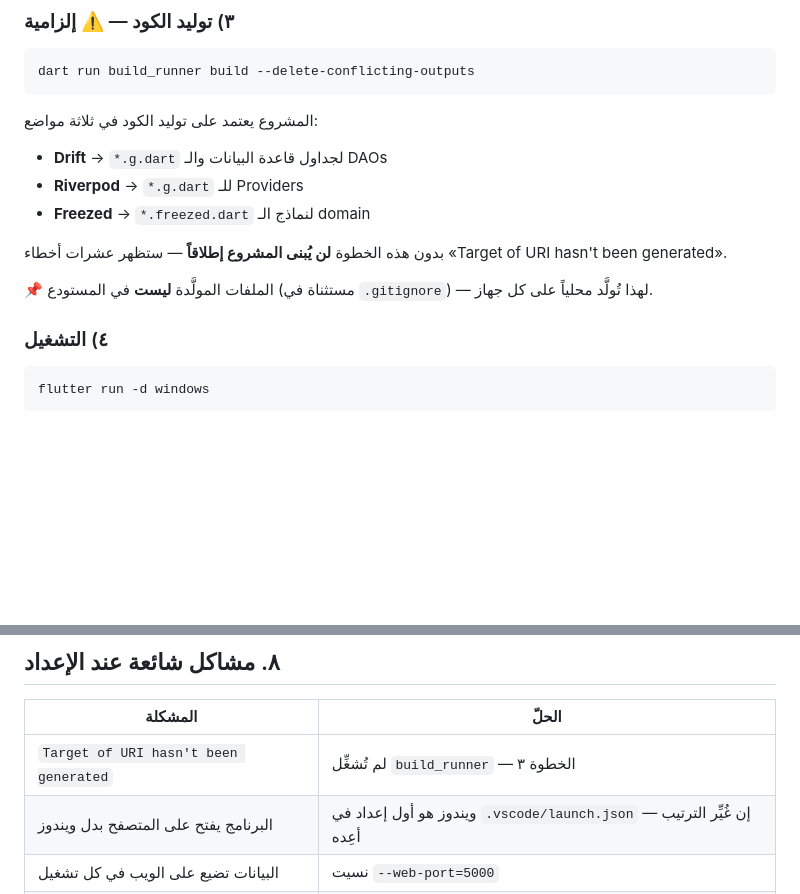
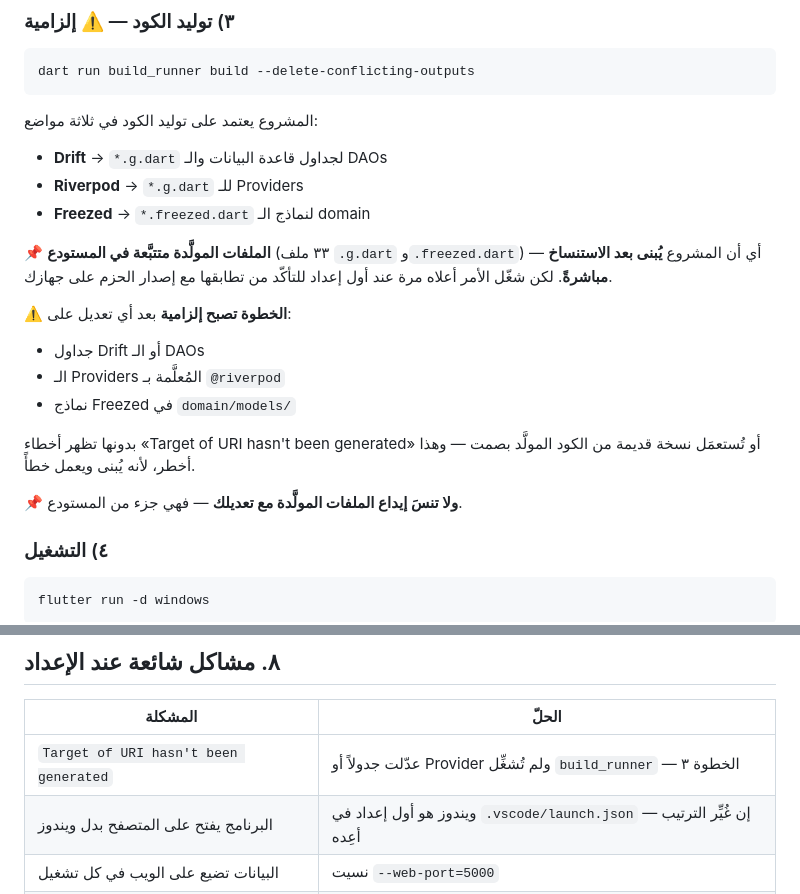
Before and after one commit to Speed3d/sanad-app, a Markdown page: docs/06-SETUP.md, 2 parts joined by grey strips. Rendered like a GitHub page; blank space fills up the shorter version.

Commit message:
docs: correct the generated-files claim in the setup guide
كتبتُ في دليل التشغيل أن الملفات المولَّدة مستثناة في .gitignore وتُولَّد
محلياً على كل جهاز. الفحص أثبت العكس: ٣٣ ملف .g.dart و .freezed.dart
**متتبَّعة في المستودع** ولا استثناء لها إطلاقاً.

الفرق عملي لا شكلي: من يستنسخ المشروع كان سيظنّ البناء متعذّراً قبل تشغيل
build_runner، بينما هو يُبنى مباشرةً. والأهم أن الادعاء الخاطئ كان سيجعل
مطوّراً لا يُودع الملفات المولَّدة مع تعديله فيكسر البناء عند غيره.

صُحّح النصّ: الملفات متتبَّعة · الأمر إلزامي فقط بعد تعديل الجداول أو
الـ Providers أو نماذج Freezed · وتُودَع مع التعديل.

Co-Authored-By: Claude Opus 5 <noreply@anthropic.com>

````diff
--- a/docs/06-SETUP.md
+++ b/docs/06-SETUP.md
@@ -61,11 +61,19 @@ dart run build_runner build --delete-conflicting-outputs
 - **Riverpod** → `*.g.dart` للـ Providers
 - **Freezed** → `*.freezed.dart` لنماذج الـ domain
 
-بدون هذه الخطوة **لن يُبنى المشروع إطلاقاً** — ستظهر عشرات أخطاء
-«Target of URI hasn't been generated».
+📌 **الملفات المولَّدة متتبَّعة في المستودع** (٣٣ ملف `.g.dart` و`.freezed.dart`)
+— أي أن المشروع **يُبنى بعد الاستنساخ مباشرةً**. لكن شغّل الأمر أعلاه مرة عند
+أول إعداد للتأكّد من تطابقها مع إصدار الحزم على جهازك.
 
-📌 الملفات المولَّدة **ليست** في المستودع (مستثناة في `.gitignore`) — لهذا
-تُولَّد محلياً على كل جهاز.
+⚠️ **الخطوة تصبح إلزامية** بعد أي تعديل على:
+- جداول Drift أو الـ DAOs
+- الـ Providers المُعلَّمة بـ `@riverpod`
+- نماذج Freezed في `domain/models/`
+
+بدونها تظهر أخطاء «Target of URI hasn't been generated» أو تُستعمَل نسخة
+قديمة من الكود المولَّد بصمت — وهذا أخطر، لأنه يُبنى ويعمل خطأً.
+
+📌 **ولا تنسَ إيداع الملفات المولَّدة مع تعديلك** — فهي جزء من المستودع.
 
 ### ٤) التشغيل
 ```bash
@@ -186,7 +194,7 @@ Cross-Origin-Embedder-Policy: require-corp
 
 | المشكلة | الحلّ |
 |---|---|
-| `Target of URI hasn't been generated` | لم تُشغِّل `build_runner` — الخطوة ٣ |
+| `Target of URI hasn't been generated` | عدّلت جدولاً أو Provider ولم تُشغِّل `build_runner` — الخطوة ٣ |
 | البرنامج يفتح على المتصفح بدل ويندوز | ويندوز هو أول إعداد في `.vscode/launch.json` — إن غُيِّر الترتيب أعِده |
 | البيانات تضيع على الويب في كل تشغيل | نسيت `--web-port=5000` |
 | فشل بناء ويندوز | Visual Studio بلا حزمة **Desktop development with C++** |
````
